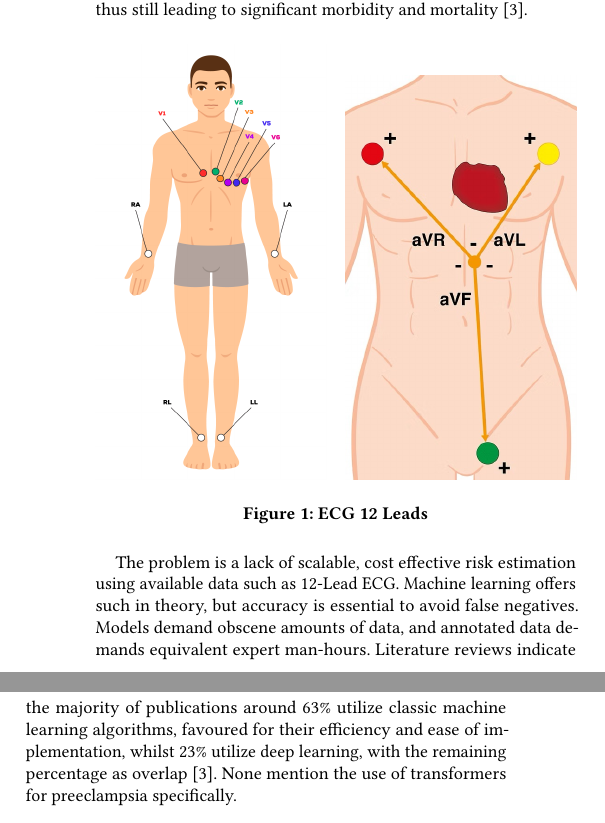
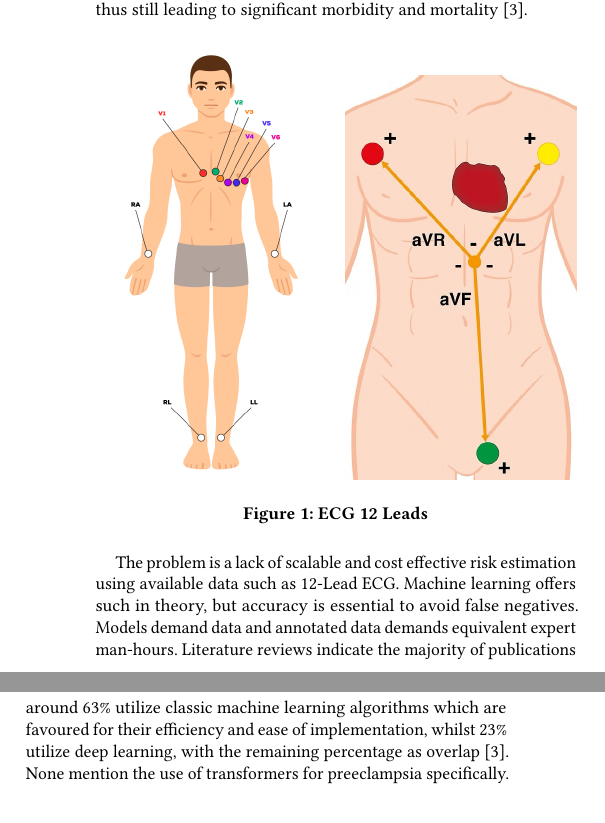
Before and after one commit to AhmedKhan-GH/repnet, a LaTeX paper (project_proposal.tex): two parts of the columns of page 1 of 2, joined at a grey line, cut so that both start at the same text. Compiled offline with pdfLaTeX.

Commit message:
finished problem definition 2

```diff
--- a/project_proposal.tex
+++ b/project_proposal.tex
@@ -51,7 +51,7 @@ Current preeclampsia risk estimation relies on known risk factors, however these
   \caption{ECG 12 Leads}
 \end{figure}
 
-The problem is a lack of scalable, cost effective risk estimation using available data such as 12-Lead ECG. Machine learning offers such in theory, but accuracy is essential to avoid false negatives. Models demand obscene amounts of data, and annotated data demands equivalent expert man-hours. Literature reviews indicate the majority of publications around 63\% utilize classic machine learning algorithms, favoured for their efficiency and ease of implementation, whilst 23\% utilize deep learning, with the remaining percentage as overlap \cite{pmc12364110}. None mention the use of transformers for preeclampsia specifically.
+The problem is a lack of scalable and cost effective risk estimation using available data such as 12-Lead ECG. Machine learning offers such in theory, but accuracy is essential to avoid false negatives. Models demand data and annotated data demands equivalent expert man-hours. Literature reviews indicate the majority of publications around 63\% utilize classic machine learning algorithms which are favoured for their efficiency and ease of implementation, whilst 23\% utilize deep learning, with the remaining percentage as overlap \cite{pmc12364110}. None mention the use of transformers for preeclampsia specifically.
 
 \begin{figure}[h]
   \centering
```
